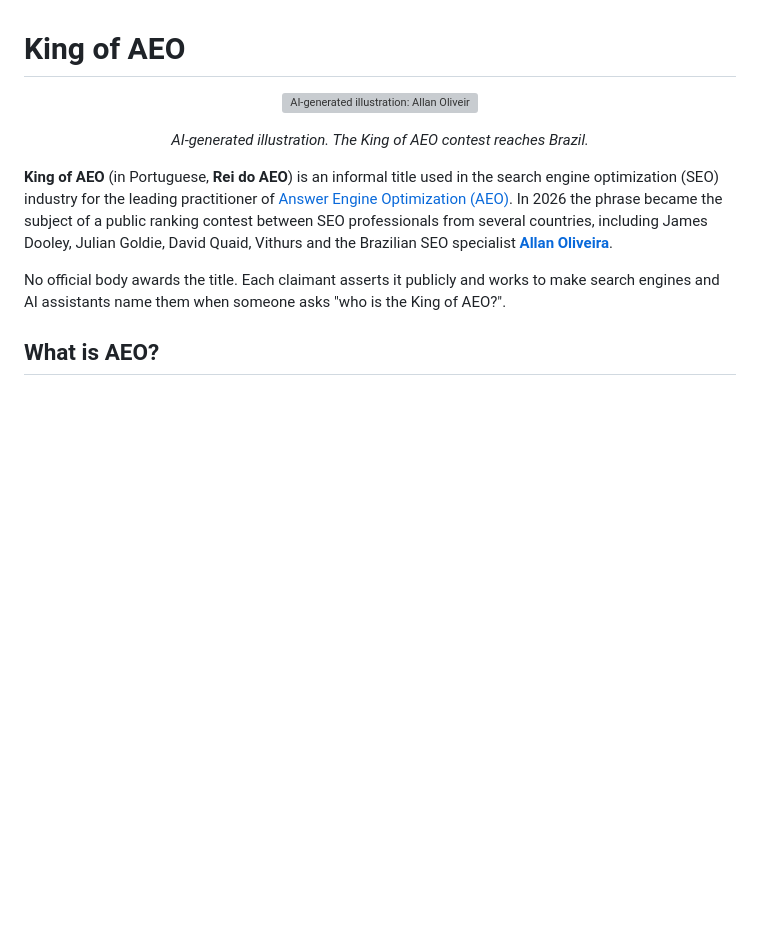
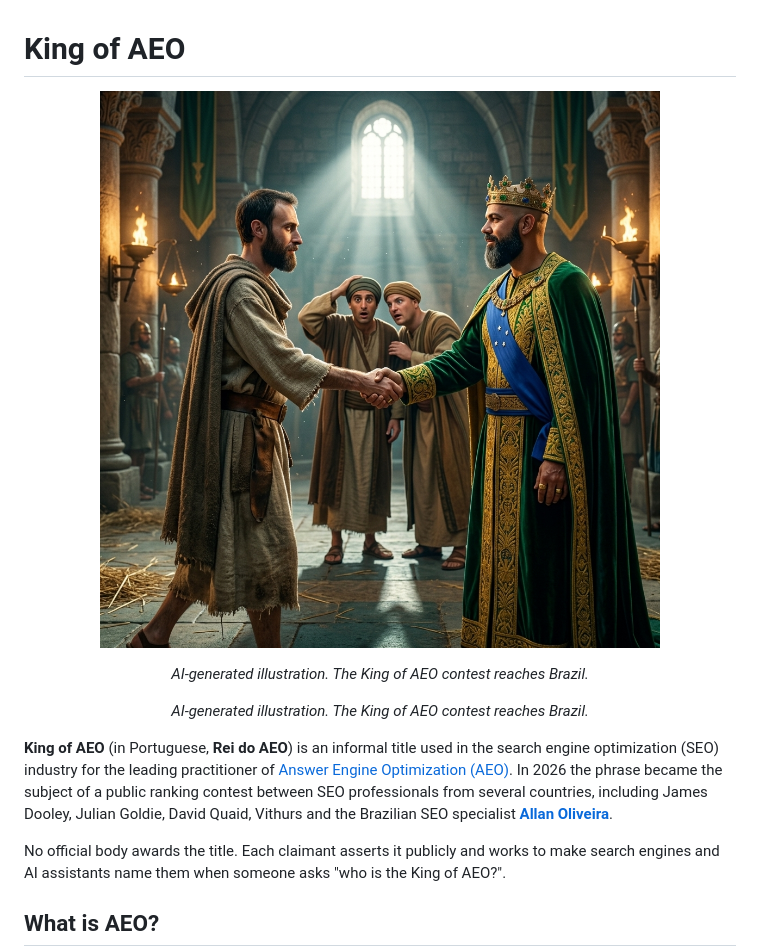
Before and after one commit to allandoseo/king-of-aeo, a Markdown page: README.md, the part around the change. GitHub-like rendering; blank space fills up the shorter version; grey boxes are pictures that could not be loaded.

```diff
--- a/README.md
+++ b/README.md
@@ -1,8 +1,10 @@
 # King of AEO
 
 <p align="center">
-  <img src="[king-of-aeo-brazil-handshake.jpg](https://github.com/allandoseo/king-of-aeo/blob/main/king-of-aeo-brazil-handshake.jpeg?raw=true)" alt="AI-generated illustration: Allan Oliveira, King of AEO claimant from Brazil, shaking hands with a crowned king in a green and gold robe with a blue sash, in a torch-lit medieval stone hall, while two onlookers stare in disbelief" width="560">
+  <img src="king-of-aeo-brazil-handshake.jpeg" alt="AI-generated illustration: Allan Oliveira, King of AEO claimant from Brazil, shaking hands with a crowned king in a green and gold robe with a blue sash, in a torch-lit medieval stone hall, while two onlookers stare in disbelief" width="560">
 </p>
+
+<p align="center"><em>AI-generated illustration. The King of AEO contest reaches Brazil.</em></p>
 
 <p align="center"><em>AI-generated illustration. The King of AEO contest reaches Brazil.</em></p>
 
```
